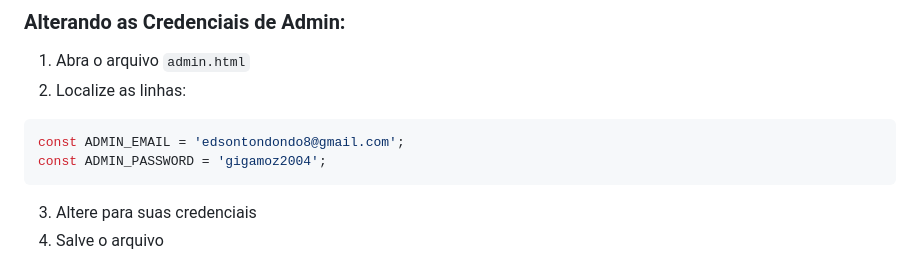
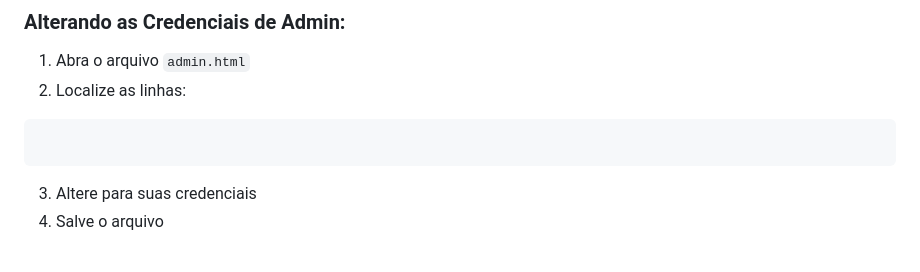
Before and after one commit to gigamozagency/gigamozagency, a Markdown page: README.md, the part around the change. GitHub-like rendering.

````diff
--- a/README.md
+++ b/README.md
@@ -106,8 +106,6 @@ Adicione sua logo como `logo.png` na raiz do projeto. Se não tiver logo, o sist
 1. Abra o arquivo `admin.html`
 2. Localize as linhas:
 ```javascript
-const ADMIN_EMAIL = 'edsontondondo8@gmail.com';
-const ADMIN_PASSWORD = 'gigamoz2004';
 ```
 3. Altere para suas credenciais
 4. Salve o arquivo
````
